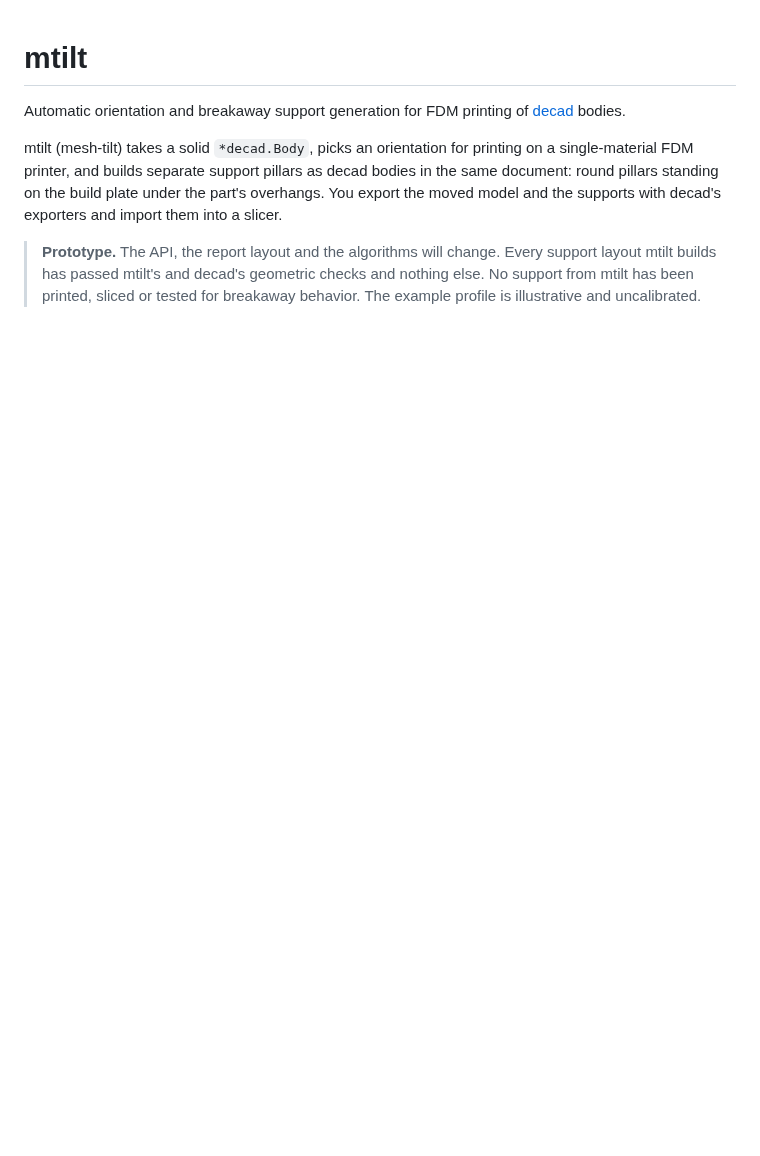
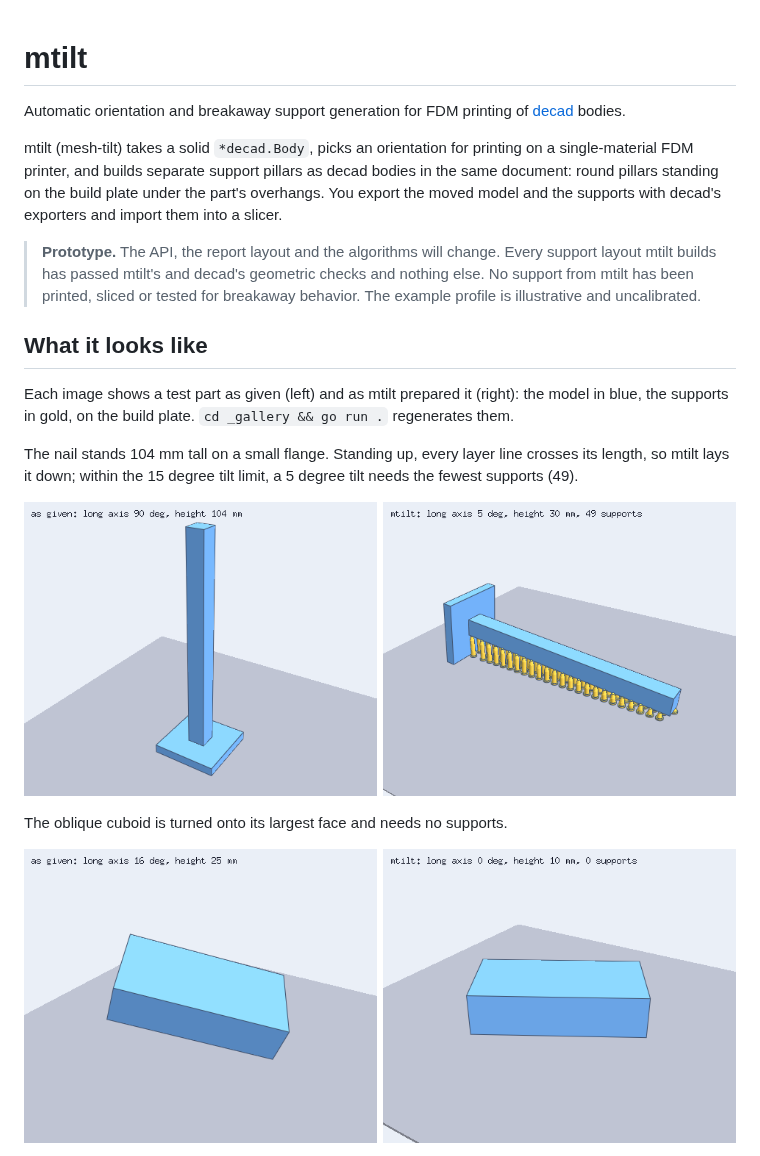
Before and after one commit to lestrrat-3d/mtilt, a Markdown page: README.md, the part around one of its changes. Drawn GitHub-style; pictures changed too: docs/images/nail.png (added), docs/images/oblique-cuboid.png (added); blank space fills up the shorter version.

```diff
--- a/README.md
+++ b/README.md
@@ -11,3 +11,18 @@ them into a slicer.
 > **Prototype.** The API, the report layout and the algorithms will change. Every support layout mtilt builds has
 > passed mtilt's and decad's geometric checks and nothing else. No support from mtilt has been printed, sliced or
 > tested for breakaway behavior. The example profile is illustrative and uncalibrated.
+
+## What it looks like
+
+Each image shows a test part as given (left) and as mtilt prepared it (right): the model in blue, the supports in
+gold, on the build plate. `cd _gallery && go run .` regenerates them.
+
+The nail stands 104 mm tall on a small flange. Standing up, every layer line crosses its length, so mtilt lays it
+down; within the 15 degree tilt limit, a 5 degree tilt needs the fewest supports (49).
+
+![A nail standing on its flange, then lying almost flat on 49 gold pillars](docs/images/nail.png)
+
+The oblique cuboid is turned onto its largest face and needs no supports.
+
+![A tilted box, then the same box flat on the plate](docs/images/oblique-cuboid.png)
+
```
Also changed, not shown: other parts of README.md (+11 -0 lines), CLAUDE.md (+3 -0 lines), docs/design.md (+3 -1 lines), docs/images/bracket-kept.png (added), docs/images/bridge-kept.png (added), docs/images/stick.png (added), 6 other files.
